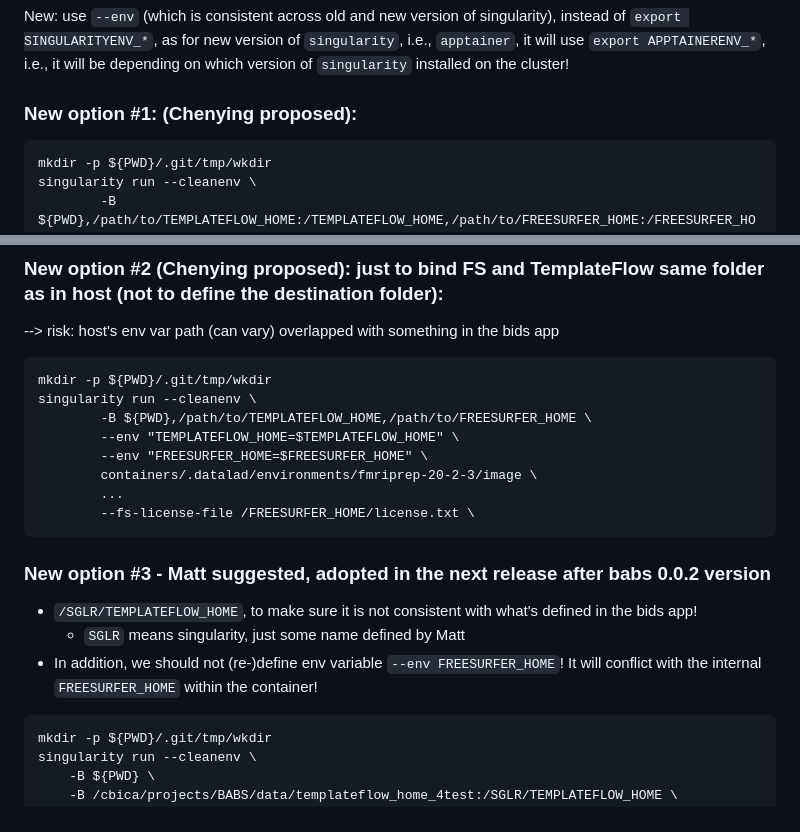
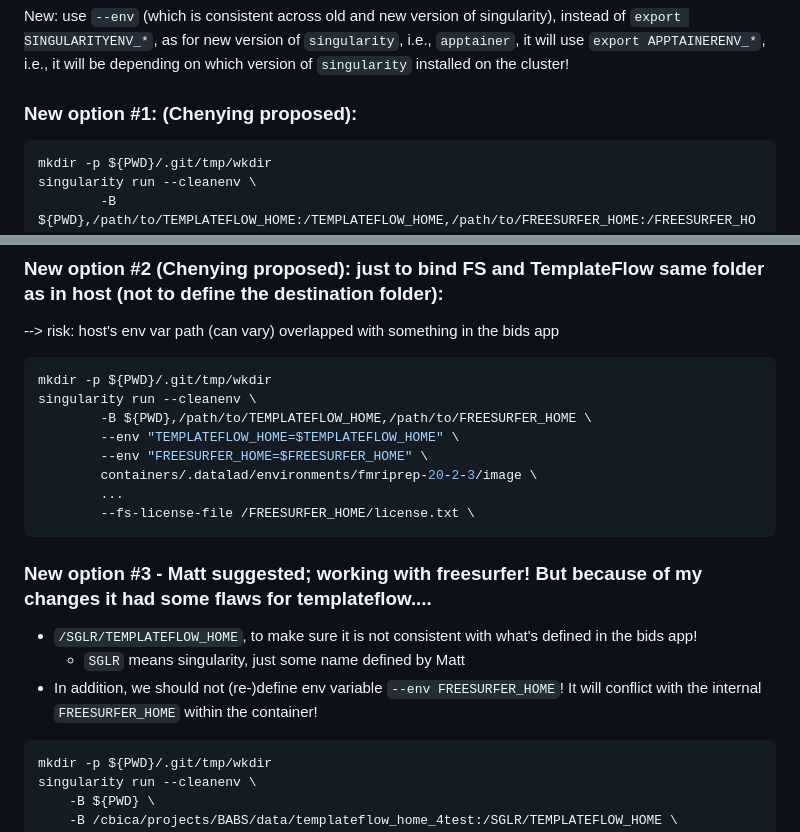
Before and after one commit to PennLINC/babs_tests, a Markdown page: try_singularity_run/README.md, 2 parts joined by grey strips. GitHub-like rendering.

````diff
--- a/try_singularity_run/README.md
+++ b/try_singularity_run/README.md
@@ -81,7 +91,7 @@ singularity run --cleanenv -B ${PWD},/test/templateflow_home:/TEMPLATEFLOW_HOME
 New: use `--env` (which is consistent across old and new version of singularity), instead of `export SINGULARITYENV_*`, as for new version of `singularity`, i.e., `apptainer`, it will use `export APPTAINERENV_*`, i.e., it will be depending on which version of `singularity` installed on the cluster!
 
 ### New option #1: (Chenying proposed):
-```
+```bash
 mkdir -p ${PWD}/.git/tmp/wkdir
 singularity run --cleanenv \
         -B ${PWD},/path/to/TEMPLATEFLOW_HOME:/TEMPLATEFLOW_HOME,/path/to/FREESURFER_HOME:/FREESURFER_HOME \
@@ -98,7 +108,7 @@ Here,
 ### New option #2 (Chenying proposed): just to bind FS and TemplateFlow same folder as in host (not to define the destination folder):
 --> risk:  host's env var path (can vary) overlapped with something in the bids app
 
-```
+```bash
 mkdir -p ${PWD}/.git/tmp/wkdir
 singularity run --cleanenv \
         -B ${PWD},/path/to/TEMPLATEFLOW_HOME,/path/to/FREESURFER_HOME \
@@ -109,13 +119,13 @@ singularity run --cleanenv \
         --fs-license-file /FREESURFER_HOME/license.txt \
 ```
 
-### New option #3 - Matt suggested, adopted in the next release after babs 0.0.2 version
+### New option #3 - Matt suggested; working with freesurfer! But because of my changes it had some flaws for templateflow....
 * `/SGLR/TEMPLATEFLOW_HOME`, to make sure it is not consistent with what's defined in the bids app!
     * `SGLR` means singularity, just some name defined by Matt
 * In addition, we should not (re-)define env variable `--env FREESURFER_HOME`!
   It will conflict with the internal `FREESURFER_HOME` within the container!
 
-```
+```bash
 mkdir -p ${PWD}/.git/tmp/wkdir
 singularity run --cleanenv \
 	-B ${PWD} \
````
Also changed, not shown: other parts of try_singularity_run/README.md (+35 -5 lines).
